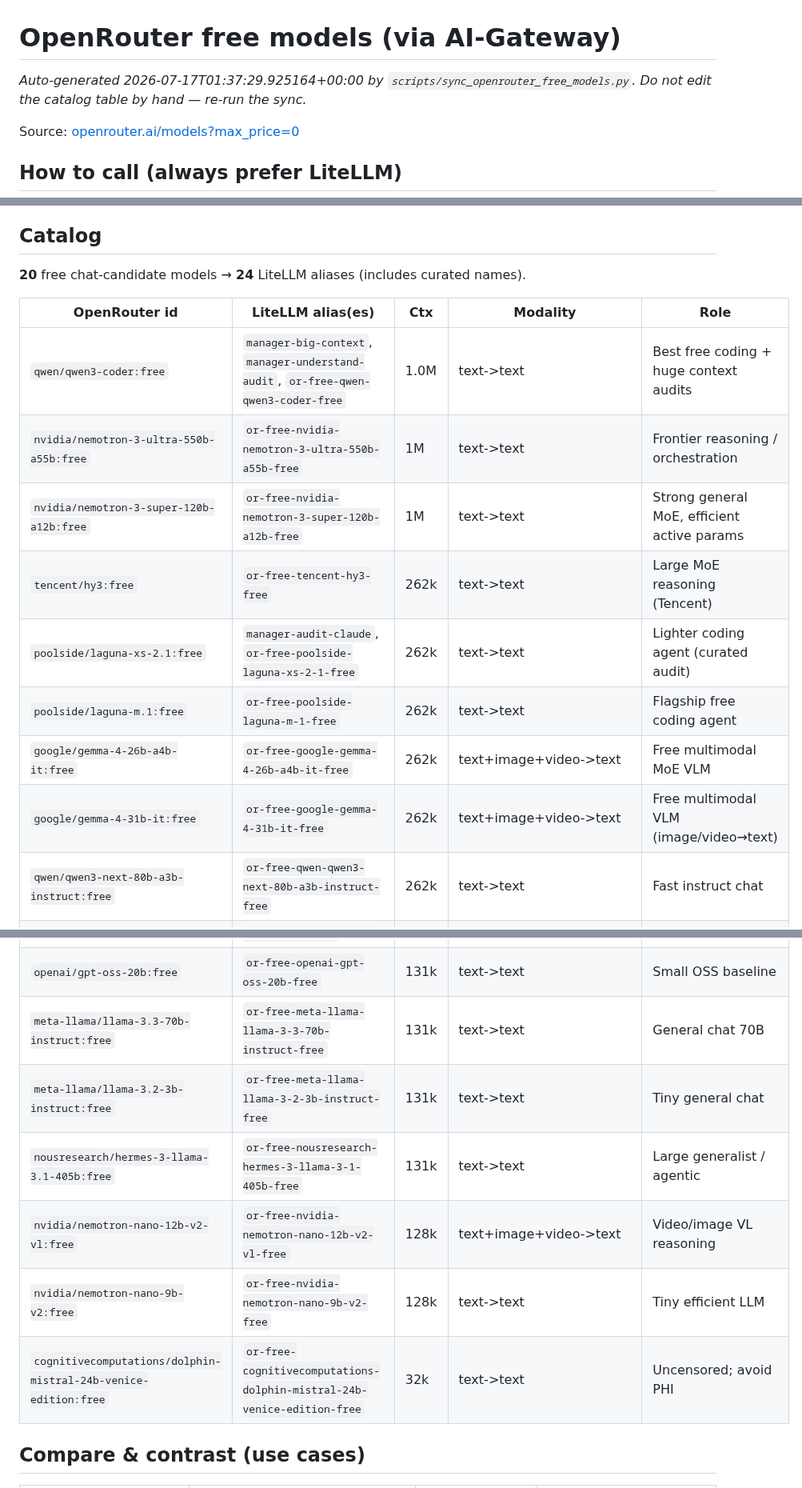
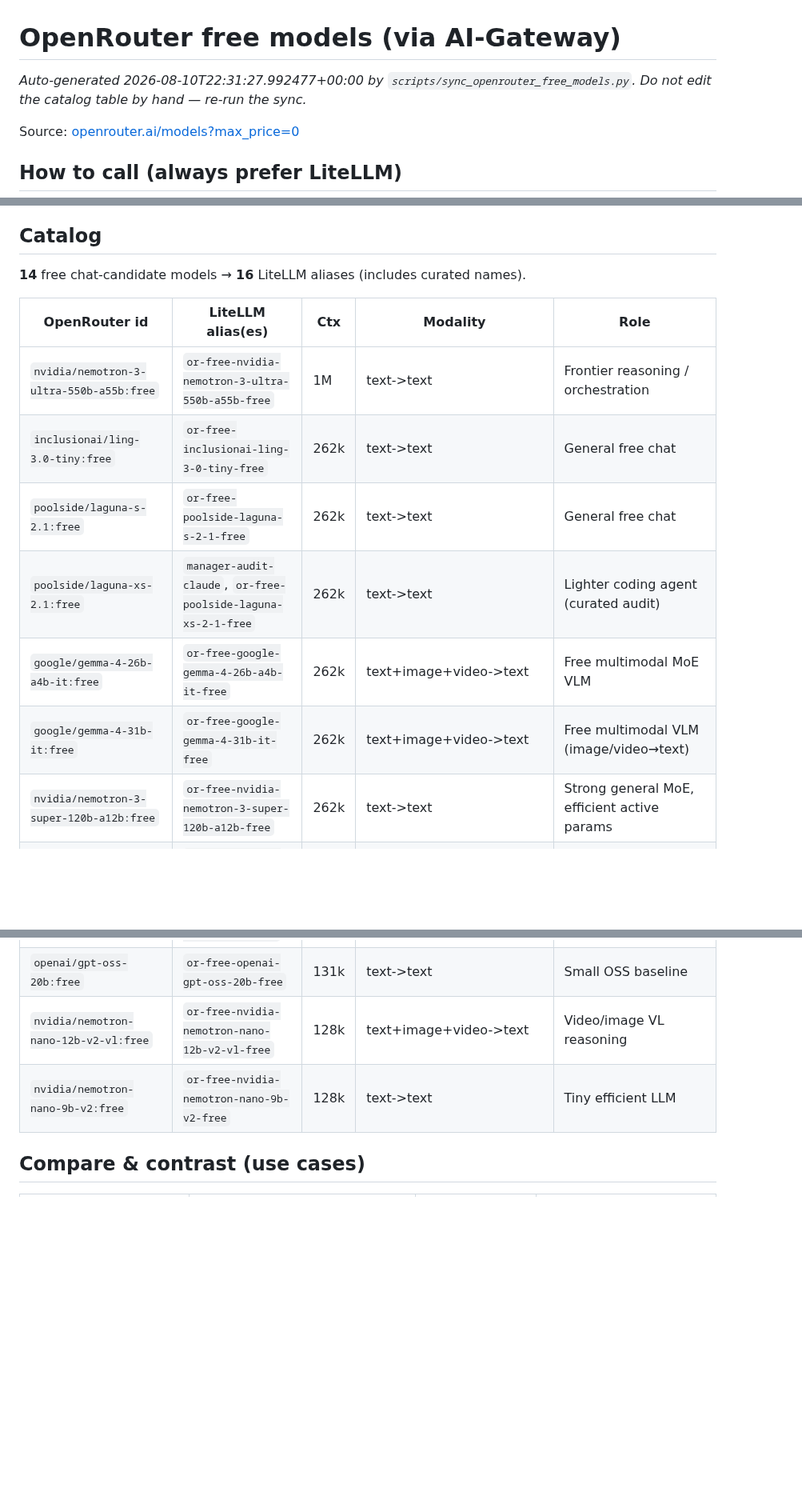
Before and after one commit to the1truedan/ai-gateway, a Markdown page: config/clients/openrouter-free-models.md, 3 parts joined by grey strips. Shown at 80% size. Rendered like a GitHub page; blank space fills up the shorter version.

Commit message:
Refresh OpenRouter free-model catalog (2026-08-10)
Re-ran sync_openrouter_free_models.py; catalog was 6 days stale.

Co-Authored-By: Claude Sonnet 5 <noreply@anthropic.com>

```diff
--- a/config/clients/openrouter-free-models.md
+++ b/config/clients/openrouter-free-models.md
@@ -1,6 +1,6 @@
 # OpenRouter free models (via AI-Gateway)
 
-_Auto-generated 2026-07-17T01:37:29.925164+00:00 by `scripts/sync_openrouter_free_models.py`. Do not edit the catalog table by hand — re-run the sync._
+_Auto-generated 2026-08-10T22:31:27.992477+00:00 by `scripts/sync_openrouter_free_models.py`. Do not edit the catalog table by hand — re-run the sync._
 
 Source: [openrouter.ai/models?max_price=0](https://openrouter.ai/models?max_price=0)
 
@@ -21,30 +21,24 @@ so Prometheus, retries, and fallbacks apply.
 
 ## Catalog
 
-**20** free chat-candidate models → **24** LiteLLM aliases (includes curated names).
+**14** free chat-candidate models → **16** LiteLLM aliases (includes curated names).
 
 | OpenRouter id | LiteLLM alias(es) | Ctx | Modality | Role |
 |---------------|-------------------|-----|----------|------|
-| `qwen/qwen3-coder:free` | `manager-big-context`, `manager-understand-audit`, `or-free-qwen-qwen3-coder-free` | 1.0M | text->text | Best free coding + huge context audits |
 | `nvidia/nemotron-3-ultra-550b-a55b:free` | `or-free-nvidia-nemotron-3-ultra-550b-a55b-free` | 1M | text->text | Frontier reasoning / orchestration |
-| `nvidia/nemotron-3-super-120b-a12b:free` | `or-free-nvidia-nemotron-3-super-120b-a12b-free` | 1M | text->text | Strong general MoE, efficient active params |
-| `tencent/hy3:free` | `or-free-tencent-hy3-free` | 262k | text->text | Large MoE reasoning (Tencent) |
+| `inclusionai/ling-3.0-tiny:free` | `or-free-inclusionai-ling-3-0-tiny-free` | 262k | text->text | General free chat |
+| `poolside/laguna-s-2.1:free` | `or-free-poolside-laguna-s-2-1-free` | 262k | text->text | General free chat |
 | `poolside/laguna-xs-2.1:free` | `manager-audit-claude`, `or-free-poolside-laguna-xs-2-1-free` | 262k | text->text | Lighter coding agent (curated audit) |
-| `poolside/laguna-m.1:free` | `or-free-poolside-laguna-m-1-free` | 262k | text->text | Flagship free coding agent |
 | `google/gemma-4-26b-a4b-it:free` | `or-free-google-gemma-4-26b-a4b-it-free` | 262k | text+image+video->text | Free multimodal MoE VLM |
 | `google/gemma-4-31b-it:free` | `or-free-google-gemma-4-31b-it-free` | 262k | text+image+video->text | Free multimodal VLM (image/video→text) |
-| `qwen/qwen3-next-80b-a3b-instruct:free` | `or-free-qwen-qwen3-next-80b-a3b-instruct-free` | 262k | text->text | Fast instruct chat |
+| `nvidia/nemotron-3-super-120b-a12b:free` | `or-free-nvidia-nemotron-3-super-120b-a12b-free` | 262k | text->text | Strong general MoE, efficient active params |
 | `cohere/north-mini-code:free` | `or-free-cohere-north-mini-code-free` | 256k | text->text | Agentic coding (North family) |
 | `nvidia/nemotron-3-nano-omni-30b-a3b-reasoning:free` | `or-free-nvidia-nemotron-3-nano-omni-30b-a3b-reasoning-free` | 256k | text+image+audio+video->text | Multimodal perception / sub-agent |
 | `nvidia/nemotron-3-nano-30b-a3b:free` | `or-free-nvidia-nemotron-3-nano-30b-a3b-free` | 256k | text->text | Efficient small MoE for agents |
 | `openrouter/free` | `manager-openrouter-free`, `or-free-openrouter-free` | 200k | text+image->text | Router: random free model (unpredictable) |
 | `openai/gpt-oss-20b:free` | `or-free-openai-gpt-oss-20b-free` | 131k | text->text | Small OSS baseline |
-| `meta-llama/llama-3.3-70b-instruct:free` | `or-free-meta-llama-llama-3-3-70b-instruct-free` | 131k | text->text | General chat 70B |
-| `meta-llama/llama-3.2-3b-instruct:free` | `or-free-meta-llama-llama-3-2-3b-instruct-free` | 131k | text->text | Tiny general chat |
-| `nousresearch/hermes-3-llama-3.1-405b:free` | `or-free-nousresearch-hermes-3-llama-3-1-405b-free` | 131k | text->text | Large generalist / agentic |
 | `nvidia/nemotron-nano-12b-v2-vl:free` | `or-free-nvidia-nemotron-nano-12b-v2-vl-free` | 128k | text+image+video->text | Video/image VL reasoning |
 | `nvidia/nemotron-nano-9b-v2:free` | `or-free-nvidia-nemotron-nano-9b-v2-free` | 128k | text->text | Tiny efficient LLM |
-| `cognitivecomputations/dolphin-mistral-24b-venice-edition:free` | `or-free-cognitivecomputations-dolphin-mistral-24b-venice-edition-free` | 32k | text->text | Uncensored; avoid PHI |
 
 ## Compare & contrast (use cases)
 
```
